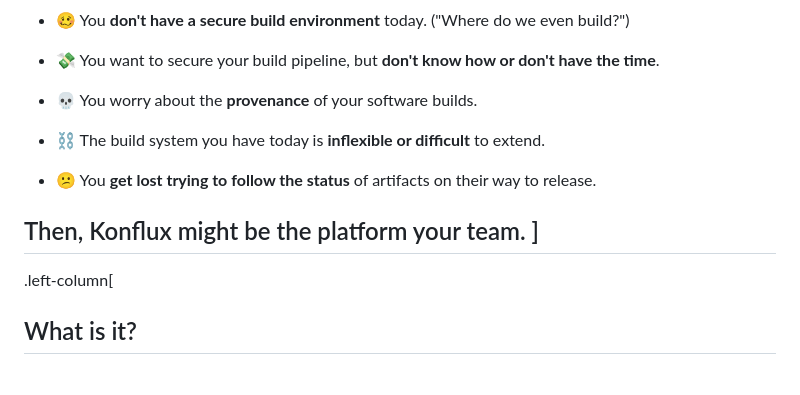
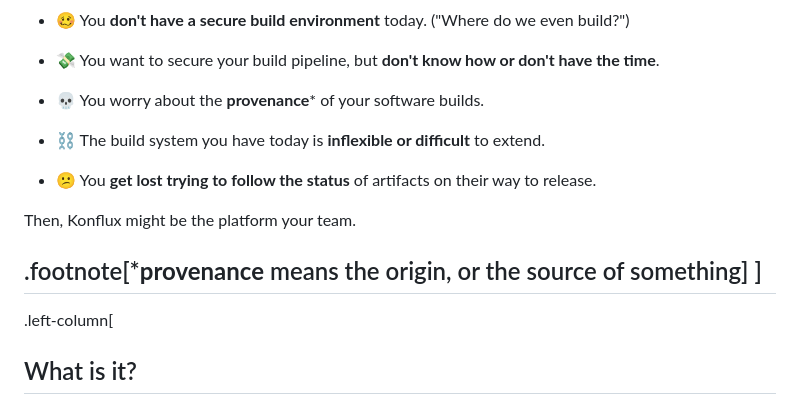
Before and after one commit to ralphbean/slides, a Markdown page: slides.v3.md, the part around the change. GitHub-like rendering; blank space fills up the shorter version.

Commit message:
Footnote about provenance

```diff
--- a/slides.v3.md
+++ b/slides.v3.md
@@ -210,13 +210,15 @@ If any of the following statements sound like you:
 
 - 💸 You want to secure your build pipeline, but **don't know how or don't have the time**.
 
-- 💀 You worry about the **provenance** of your software builds.
+- 💀 You worry about the **provenance*** of your software builds.
 
 - ⛓️ The build system you have today is **inflexible or difficult** to extend.
 
 - 😕 You **get lost trying to follow the status** of artifacts on their way to release.
 
 Then, Konflux might be the platform your team.
+
+.footnote[***provenance** means the origin, or the source of something]
 ]
 ---
 .left-column[
```
